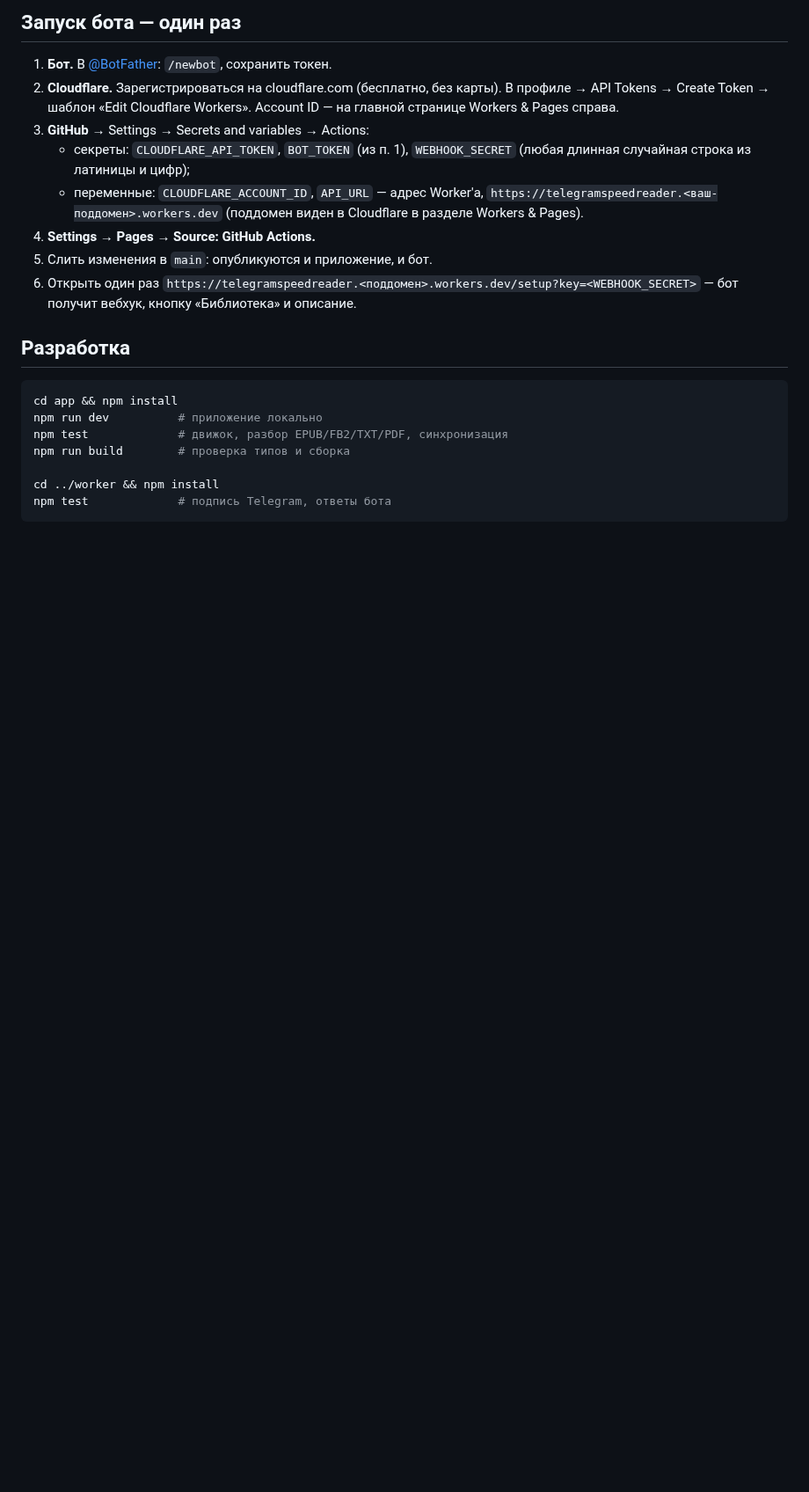
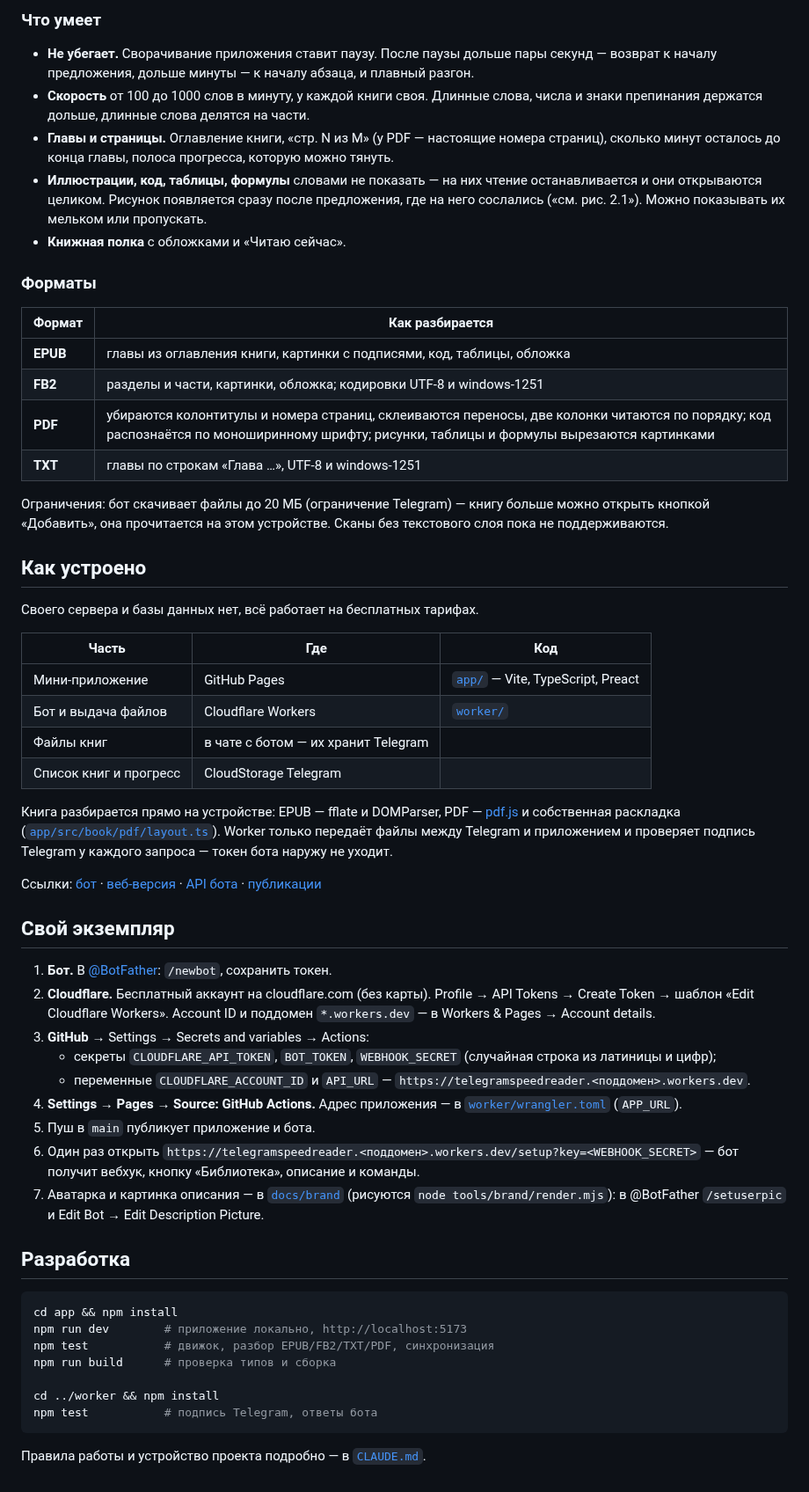
Before and after one commit to cybertatar/telegramspeedreader, a Markdown page: README.md, the part around one of its changes. Shown at 88% size. GitHub-like rendering; blank space fills up the shorter version.

````diff
--- a/README.md
+++ b/README.md
@@ -34,29 +57,81 @@ Telegram mini app для быстрого чтения книг: слова по
 
-## Запуск бота — один раз
+### Что умеет
+
+- **Не убегает.** Сворачивание приложения ставит паузу. После паузы дольше пары секунд —
+  возврат к началу предложения, дольше минуты — к началу абзаца, и плавный разгон.
+- **Скорость** от 100 до 1000 слов в минуту, у каждой книги своя. Длинные слова, числа и
+  знаки препинания держатся дольше, длинные слова делятся на части.
+- **Главы и страницы.** Оглавление книги, «стр. N из M» (у PDF — настоящие номера страниц),
+  сколько минут осталось до конца главы, полоса прогресса, которую можно тянуть.
+- **Иллюстрации, код, таблицы, формулы** словами не показать — на них чтение
+  останавливается и они открываются целиком. Рисунок появляется сразу после предложения, где
+  на него сослались («см. рис. 2.1»). Можно показывать их мельком или пропускать.
+- **Книжная полка** с обложками и «Читаю сейчас».
+
+### Форматы
+
+| Формат | Как разбирается |
+|---|---|
+| **EPUB** | главы из оглавления книги, картинки с подписями, код, таблицы, обложка |
+| **FB2** | разделы и части, картинки, обложка; кодировки UTF-8 и windows-1251 |
+| **PDF** | убираются колонтитулы и номера страниц, склеиваются переносы, две колонки читаются по порядку; код распознаётся по моноширинному шрифту; рисунки, таблицы и формулы вырезаются картинками |
+| **TXT** | главы по строкам «Глава …», UTF-8 и windows-1251 |
+
+Ограничения: бот скачивает файлы до 20 МБ (ограничение Telegram) — книгу больше можно
+открыть кнопкой «Добавить», она прочитается на этом устройстве. Сканы без текстового слоя
+пока не поддерживаются.
+
+## Как устроено
+
+Своего сервера и базы данных нет, всё работает на бесплатных тарифах.
+
+| Часть | Где | Код |
+|---|---|---|
+| Мини-приложение | GitHub Pages | [`app/`](app) — Vite, TypeScript, Preact |
+| Бот и выдача файлов | Cloudflare Workers | [`worker/`](worker) |
+| Файлы книг | в чате с ботом — их хранит Telegram | |
+| Список книг и прогресс | CloudStorage Telegram | |
+
+Книга разбирается прямо на устройстве: EPUB — fflate и DOMParser, PDF — [pdf.js](https://mozilla.github.io/pdf.js/)
+и собственная раскладка ([`app/src/book/pdf/layout.ts`](app/src/book/pdf/layout.ts)).
+Worker только передаёт файлы между Telegram и приложением и проверяет подпись Telegram у
+каждого запроса — токен бота наружу не уходит.
+
+Ссылки:
+[бот](https://t.me/{{BOT}}) ·
+[веб-версия](https://cybertatar.github.io/telegramspeedreader/) ·
+[API бота](https://telegramspeedreader.tyncherovmail.workers.dev) ·
+[публикации](https://github.com/cybertatar/telegramspeedreader/actions)
+
+## Свой экземпляр
 
 1. **Бот.** В [@BotFather](https://t.me/BotFather): `/newbot`, сохранить токен.
-2. **Cloudflare.** Зарегистрироваться на cloudflare.com (бесплатно, без карты).
-   В профиле → API Tokens → Create Token → шаблон «Edit Cloudflare Workers».
-   Account ID — на главной странице Workers & Pages справа.
+2. **Cloudflare.** Бесплатный аккаунт на cloudflare.com (без карты). Profile → API Tokens →
+   Create Token → шаблон «Edit Cloudflare Workers». Account ID и поддомен `*.workers.dev` —
+   в Workers & Pages → Account details.
 3. **GitHub** → Settings → Secrets and variables → Actions:
-   - секреты: `CLOUDFLARE_API_TOKEN`, `BOT_TOKEN` (из п. 1), `WEBHOOK_SECRET` (любая
-     длинная случайная строка из латиницы и цифр);
-   - переменные: `CLOUDFLARE_ACCOUNT_ID`, `API_URL` — адрес Worker'а,
-     `https://telegramspeedreader.<ваш-поддомен>.workers.dev` (поддомен виден в Cloudflare
-     в разделе Workers & Pages).
-4. **Settings → Pages → Source: GitHub Actions.**
-5. Слить изменения в `main`: опубликуются и приложение, и бот.
-6. Открыть один раз `https://telegramspeedreader.<поддомен>.workers.dev/setup?key=<WEBHOOK_SECRET>` —
-   бот получит вебхук, кнопку «Библиотека» и описание.
+   - секреты `CLOUDFLARE_API_TOKEN`, `BOT_TOKEN`, `WEBHOOK_SECRET` (случайная строка из
+     латиницы и цифр);
+   - переменные `CLOUDFLARE_ACCOUNT_ID` и `API_URL` —
+     `https://telegramspeedreader.<поддомен>.workers.dev`.
+4. **Settings → Pages → Source: GitHub Actions.** Адрес приложения — в
+   [`worker/wrangler.toml`](worker/wrangler.toml) (`APP_URL`).
+5. Пуш в `main` публикует приложение и бота.
+6. Один раз открыть `https://telegramspeedreader.<поддомен>.workers.dev/setup?key=<WEBHOOK_SECRET>` —
+   бот получит вебхук, кнопку «Библиотека», описание и команды.
+7. Аватарка и картинка описания — в [`docs/brand`](docs/brand) (рисуются
+   `node tools/brand/render.mjs`): в @BotFather `/setuserpic` и Edit Bot → Edit Description Picture.
 
 ## Разработка
 
 ```sh
 cd app && npm install
-npm run dev          # приложение локально
-npm test             # движок, разбор EPUB/FB2/TXT/PDF, синхронизация
-npm run build        # проверка типов и сборка
+npm run dev        # приложение локально, http://localhost:5173
+npm test           # движок, разбор EPUB/FB2/TXT/PDF, синхронизация
+npm run build      # проверка типов и сборка
 
 cd ../worker && npm install
-npm test             # подпись Telegram, ответы бота
+npm test           # подпись Telegram, ответы бота
 ```
+
+Правила работы и устройство проекта подробно — в [`CLAUDE.md`](CLAUDE.md).
````
Also changed, not shown: other parts of README.md (+49 -26 lines), CLAUDE.md (+10 -0 lines), docs/brand/avatar.png (added), docs/brand/description.png (added), docs/screenshots/figure.png (added), docs/screenshots/paused.png (added), docs/screenshots/reading.png (added), docs/screenshots/shelf.png (added), 5 other files.
